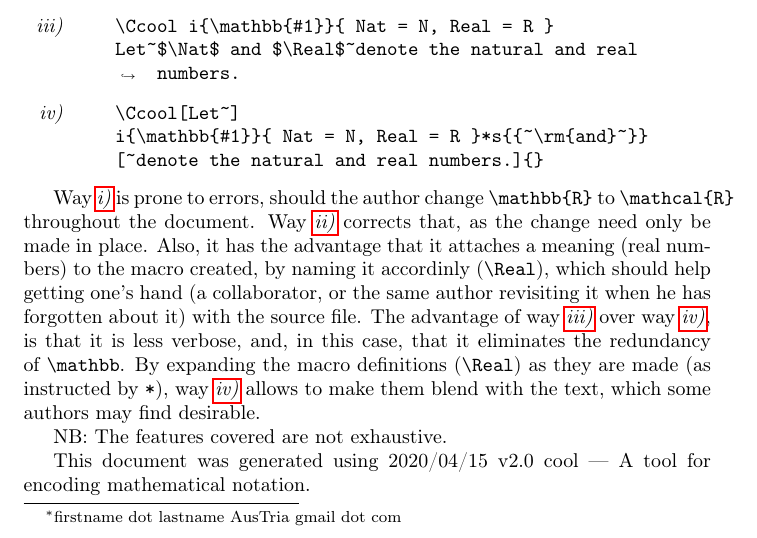
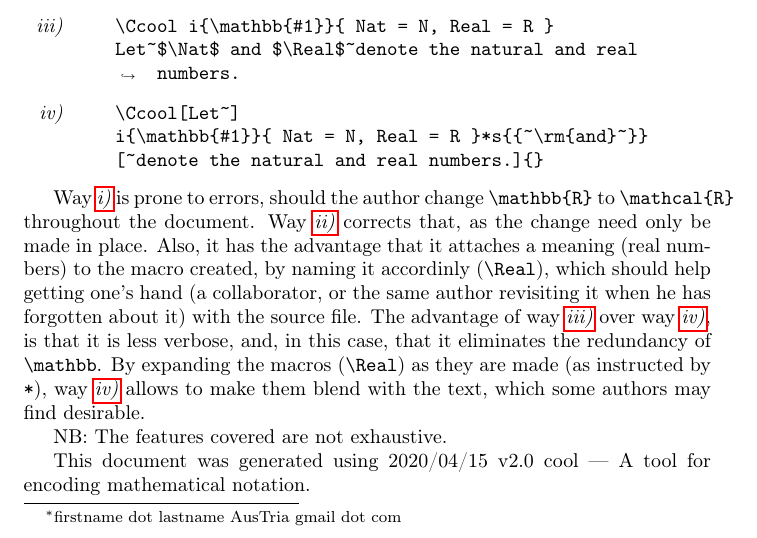
Before and after one commit to rogard/ccool, a LaTeX paper (gentle.tex): part of page 1 of 2, cut so that both start at the same text. Compiled offline with pdfLaTeX.

Commit message:
gentle intro--minor changes in the explanations

```diff
--- a/gentle.tex
+++ b/gentle.tex
@@ -82,7 +82,7 @@ by naming it accordinly (\verb|\Real|), which should help getting one's hand (a
 or the same author revisiting it when he has forgotten about it) with the source file.
 The advantage of \docways{iii} over  \docways{iv}, is that it is less verbose,
 and, in this case, that it eliminates the redundancy of \verb|\mathbb|.
-By expanding the macro definitions (\verb+\Real+) as they are made (as instructed by \verb+*+), \docways{iv} allows to
+By expanding the macros (\verb+\Real+) as they are made (as instructed by \verb+*+), \docways{iv} allows to
 make them blend with the text, which some authors may find desirable.
 
 NB: The features covered are not exhaustive.
```
Also changed, not shown: gentle.pdf.
